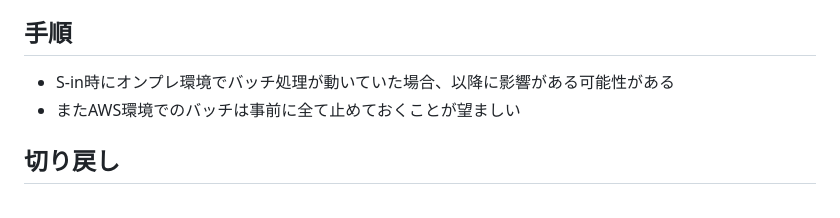
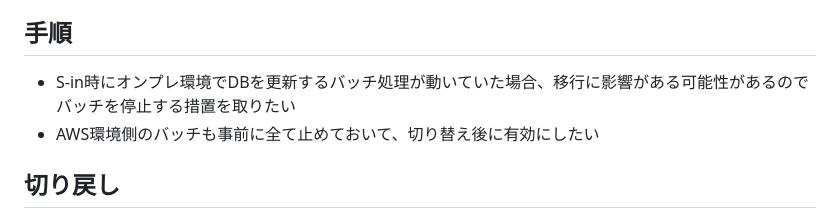
Before and after one commit to naoan0209/pub, a Markdown page: dms/memo.md, the part around the change. Drawn GitHub-style.

```diff
--- a/dms/memo.md
+++ b/dms/memo.md
@@ -70,8 +70,8 @@ DMSでバージョン互換性の問題が発生したときでも、SCTと組
 
 ## 手順
 
-- S-in時にオンプレ環境でバッチ処理が動いていた場合、以降に影響がある可能性がある
-- またAWS環境でのバッチは事前に全て止めておくことが望ましい
+- S-in時にオンプレ環境でDBを更新するバッチ処理が動いていた場合、移行に影響がある可能性があるのでバッチを停止する措置を取りたい
+- AWS環境側のバッチも事前に全て止めておいて、切り替え後に有効にしたい
 
 ## 切り戻し
 
```
